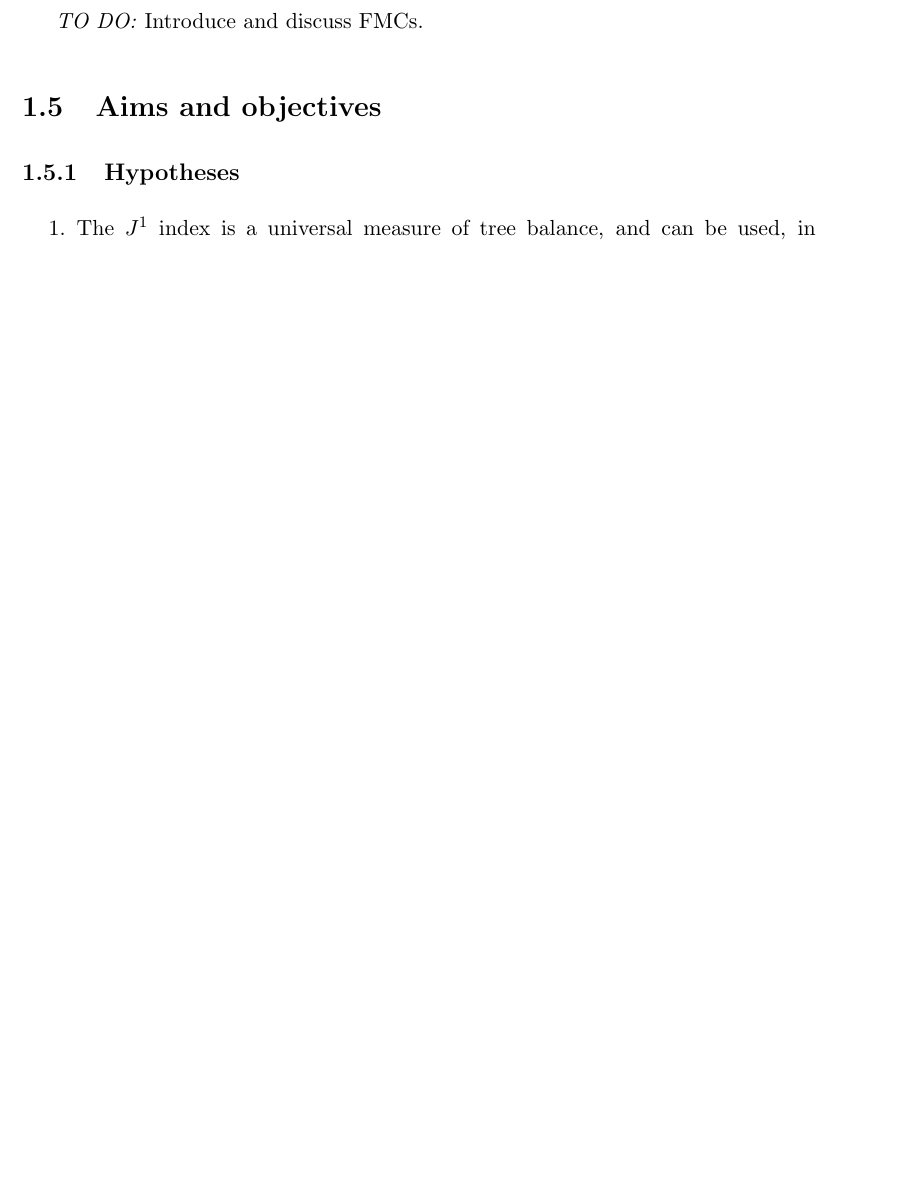
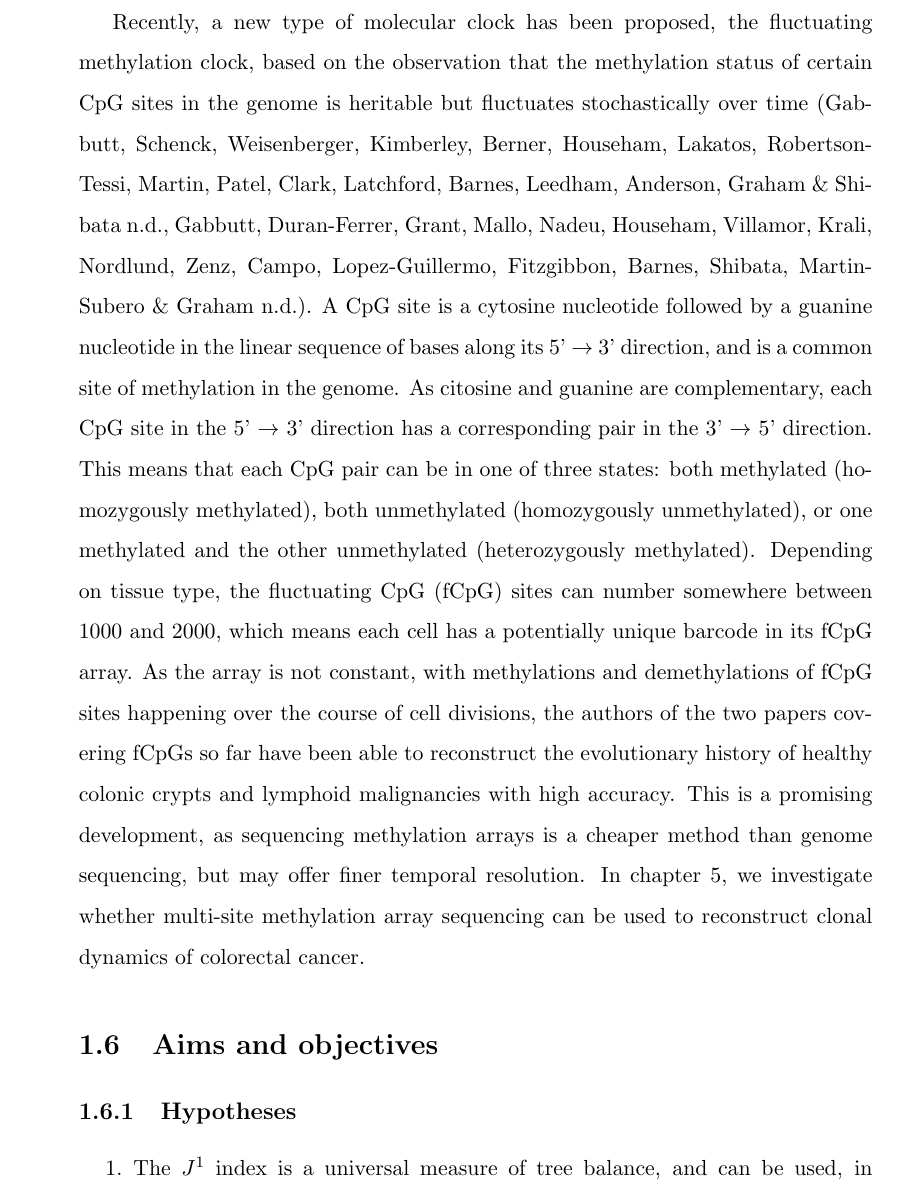
Before and after one commit to vesmanojlovic/phdthesis, a LaTeX thesis (Thesis.tex, which reads Chapter_1/Introduction.tex): part of page 30 of 105 before the commit and part of page 31 of 105 after it, cut at the place of the change, the shorter picture padded with empty space. Compiled offline with pdfLaTeX.

Commit message:
wip/mathonco introduction

```diff
--- a/Chapter_1/Introduction.tex
+++ b/Chapter_1/Introduction.tex
@@ -245,8 +264,23 @@
 with recent events remaining undetectable. On the other hand, ``fast ticking" molecular clocks can
 reveal recent evolutionary events but also have their own limitations, such as independent mutations in the
 same site \cite{kuipers_single-cell_2017}. \par
-\textit{TO DO:} Introduce and discuss FMCs.
-
+Recently, a new type of molecular clock has been proposed, the fluctuating methylation clock, based on the
+observation that the methylation status of certain CpG sites in the genome is heritable but fluctuates
+stochastically over time \cite{gabbutt_fluctuating_2022, gabbutt_evolutionary_2023}. A CpG site is a
+cytosine nucleotide followed by a guanine nucleotide in the linear sequence of bases along its
+5' $\rightarrow$ 3' direction, and is a common site of methylation in the genome. As citosine and guanine
+are complementary, each CpG site in the 5' $\rightarrow$ 3' direction has a corresponding pair in the
+3' $\rightarrow$ 5' direction. This means that each CpG pair can be in one of three states: both
+methylated (homozygously methylated), both unmethylated (homozygously unmethylated), or one methylated
+and the other unmethylated (heterozygously methylated). Depending on tissue type, the fluctuating CpG
+(fCpG) sites can number somewhere between $1000$ and $2000$, which means each cell has a potentially
+unique barcode in its fCpG array. As the array is not constant, with methylations and demethylations
+of fCpG sites happening over the course of cell divisions, the authors of the two papers covering fCpGs
+so far have been able to reconstruct the evolutionary history of healthy colonic crypts and lymphoid
+malignancies with high accuracy. This is a promising development, as sequencing methylation arrays
+is a cheaper method than genome sequencing, but may offer finer temporal resolution. In chapter
+\ref{chapter:methylation}, we investigate whether multi-site methylation array sequencing can be used
+to reconstruct clonal dynamics of colorectal cancer.
 
 
 \section{Aims and objectives}
```
Also changed, not shown: Chapter_1/Introduction.tex (19 more changed lines).
